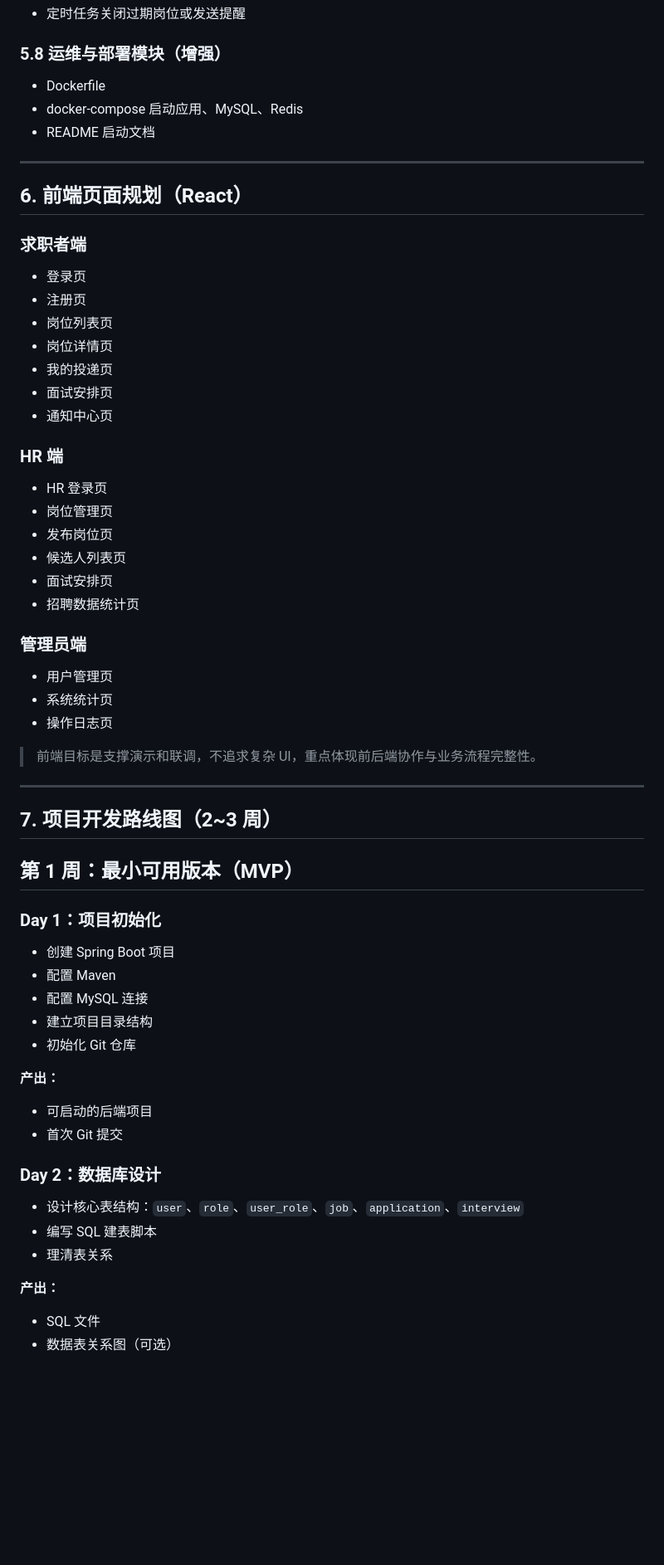
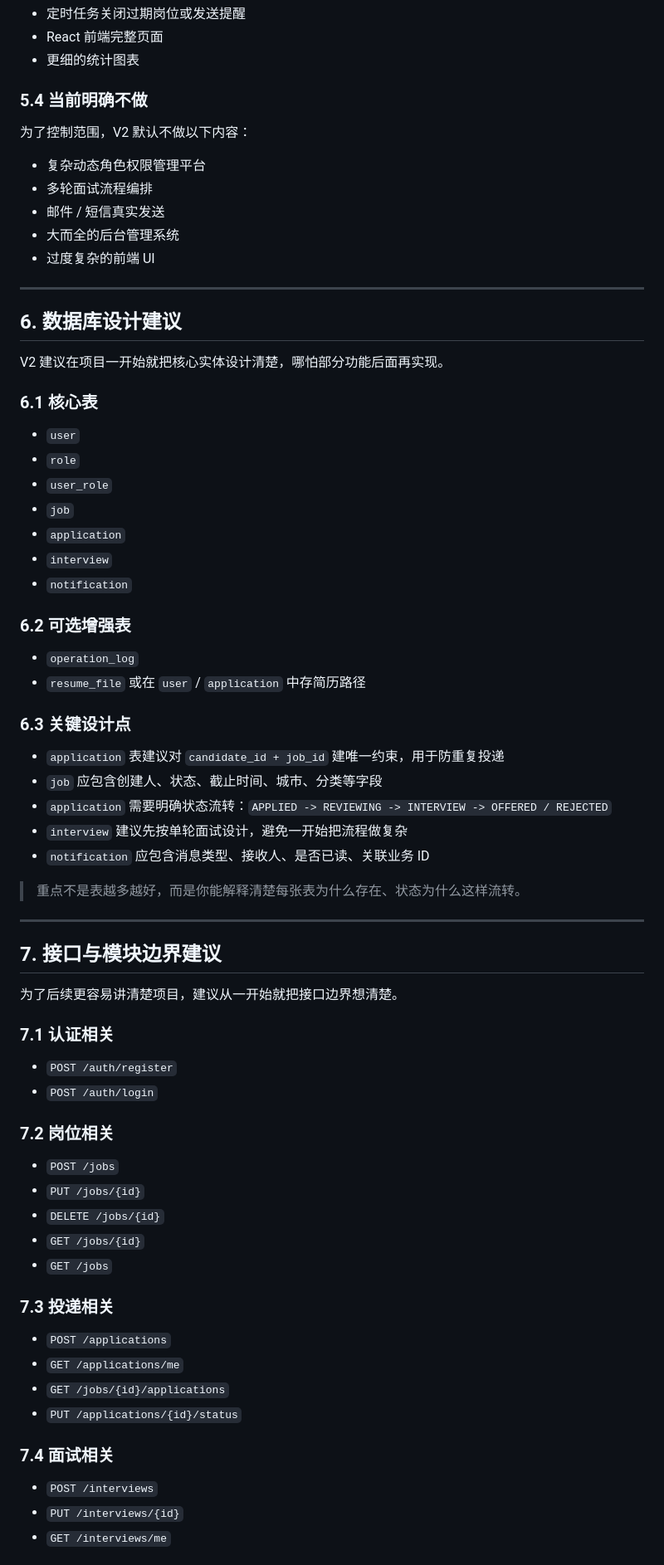
Before and after one commit to ImperialHong/SmartHire, a Markdown page: smarthire_development_plan.md, the part around one of its changes. Shown at 83% size. Rendered like a GitHub page; blank space fills up the shorter version.

Commit message:
docs: refine SmartHire development plan v2

```diff
--- a/smarthire_development_plan.md
+++ b/smarthire_development_plan.md
@@ -132,61 +146,71 @@
 - 定时任务关闭过期岗位或发送提醒
+- React 前端完整页面
+- 更细的统计图表
 
-### 5.8 运维与部署模块（增强）
-- Dockerfile
-- docker-compose 启动应用、MySQL、Redis
-- README 启动文档
+### 5.4 当前明确不做
+
+为了控制范围，V2 默认不做以下内容：
+
+- 复杂动态角色权限管理平台
+- 多轮面试流程编排
+- 邮件 / 短信真实发送
+- 大而全的后台管理系统
+- 过度复杂的前端 UI
 
 ---
 
-## 6. 前端页面规划（React）
+## 6. 数据库设计建议
 
-### 求职者端
-- 登录页
-- 注册页
-- 岗位列表页
-- 岗位详情页
-- 我的投递页
-- 面试安排页
-- 通知中心页
+V2 建议在项目一开始就把核心实体设计清楚，哪怕部分功能后面再实现。
 
-### HR 端
-- HR 登录页
-- 岗位管理页
-- 发布岗位页
-- 候选人列表页
-- 面试安排页
-- 招聘数据统计页
+### 6.1 核心表
+- `user`
+- `role`
+- `user_role`
+- `job`
+- `application`
+- `interview`
+- `notification`
 
-### 管理员端
-- 用户管理页
-- 系统统计页
-- 操作日志页
+### 6.2 可选增强表
+- `operation_log`
+- `resume_file` 或在 `user` / `application` 中存简历路径
 
-> 前端目标是支撑演示和联调，不追求复杂 UI，重点体现前后端协作与业务流程完整性。
+### 6.3 关键设计点
+
+- `application` 表建议对 `candidate_id + job_id` 建唯一约束，用于防重复投递
+- `job` 应包含创建人、状态、截止时间、城市、分类等字段
+- `application` 需要明确状态流转：`APPLIED -> REVIEWING -> INTERVIEW -> OFFERED / REJECTED`
+- `interview` 建议先按单轮面试设计，避免一开始把流程做复杂
+- `notification` 应包含消息类型、接收人、是否已读、关联业务 ID
+
+> 重点不是表越多越好，而是你能解释清楚每张表为什么存在、状态为什么这样流转。
 
 ---
 
-## 7. 项目开发路线图（2~3 周）
+## 7. 接口与模块边界建议
 
-## 第 1 周：最小可用版本（MVP）
+为了后续更容易讲清楚项目，建议从一开始就把接口边界想清楚。
 
-### Day 1：项目初始化
-- 创建 Spring Boot 项目
-- 配置 Maven
-- 配置 MySQL 连接
-- 建立项目目录结构
-- 初始化 Git 仓库
+### 7.1 认证相关
+- `POST /auth/register`
+- `POST /auth/login`
 
-**产出：**
-- 可启动的后端项目
-- 首次 Git 提交
+### 7.2 岗位相关
+- `POST /jobs`
+- `PUT /jobs/{id}`
+- `DELETE /jobs/{id}`
+- `GET /jobs/{id}`
+- `GET /jobs`
 
-### Day 2：数据库设计
-- 设计核心表结构：`user`、`role`、`user_role`、`job`、`application`、`interview`
-- 编写 SQL 建表脚本
-- 理清表关系
+### 7.3 投递相关
+- `POST /applications`
+- `GET /applications/me`
+- `GET /jobs/{id}/applications`
+- `PUT /applications/{id}/status`
 
-**产出：**
-- SQL 文件
-- 数据表关系图（可选）
+### 7.4 面试相关
+- `POST /interviews`
+- `PUT /interviews/{id}`
+- `GET /interviews/me`
 
```
Also changed, not shown: other parts of smarthire_development_plan.md (+194 -209 lines).
